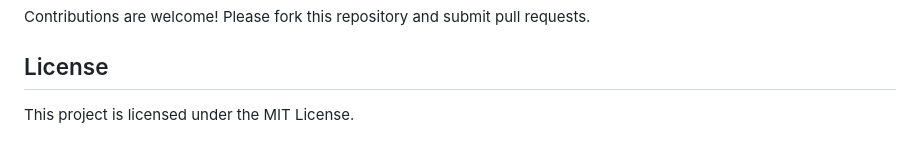
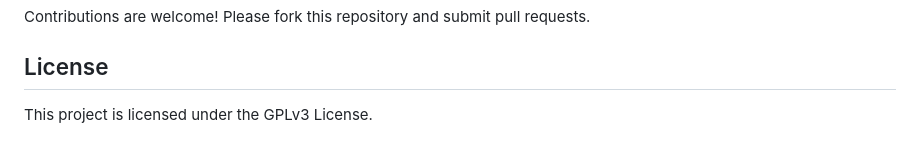
Before and after one commit to lostjared/ats.web, a Markdown page: README.md, the part around the change. Rendered like a GitHub page.

Commit message:
updated information

```diff
--- a/README.md
+++ b/README.md
@@ -147,4 +147,4 @@ Contributions are welcome! Please fork this repository and submit pull requests.
 
 ## License
 
-This project is licensed under the MIT License.
+This project is licensed under the GPLv3 License.
```
